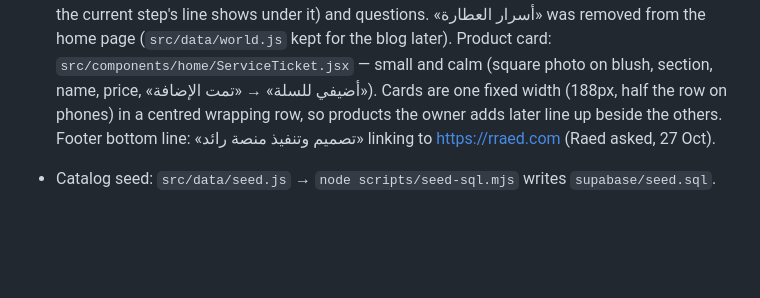
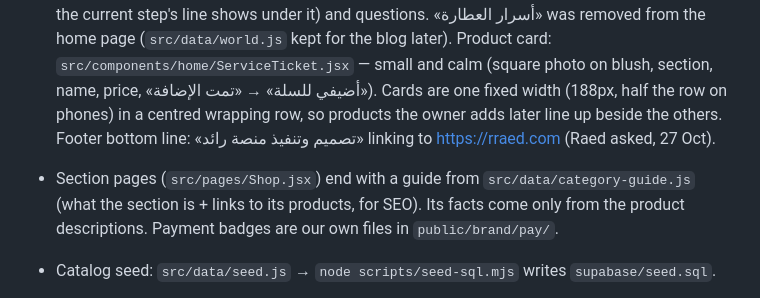
Before and after one commit to raedalsubhi2548/memo, a Markdown page: CLAUDE.md, the part around the change. Rendered like a GitHub page; blank space fills up the shorter version.

Commit message:
ملاحظة: نص الأقسام وأيقونات الدفع
Co-Authored-By: Claude Opus 5.5 <noreply@anthropic.com>

```diff
--- a/CLAUDE.md
+++ b/CLAUDE.md
@@ -39,6 +39,7 @@ A custom-coded store for hair and skin care products, forked (Oct 2026) from Rae
   Product card: `src/components/home/ServiceTicket.jsx` — small and calm (square photo on blush, section, name, price, «أضيفي للسلة» → «تمت الإضافة»).
   Cards are one fixed width (188px, half the row on phones) in a centred wrapping row, so products the owner adds later line up beside the others.
   Footer bottom line: «تصميم وتنفيذ منصة رائد» linking to https://rraed.com (Raed asked, 27 Oct).
+- Section pages (`src/pages/Shop.jsx`) end with a guide from `src/data/category-guide.js` (what the section is + links to its products, for SEO). Its facts come only from the product descriptions. Payment badges are our own files in `public/brand/pay/`.
 - Catalog seed: `src/data/seed.js` → `node scripts/seed-sql.mjs` writes `supabase/seed.sql`.
 - Checkout + address: `src/pages/Checkout.jsx`, `src/lib/address.js`. Admin order sheet shows the address + «نسخ العنوان للشحن».
 - Shipping waybills (OTO, free plan, 30 Oct 2026): `api/_oto.js`, routed through `api/invoice.js?op=ship|awb|oto`. The owner types the parcel weight and presses «إنشاء بوليصة» in the order sheet (never auto, never a guessed weight). OTO picks the carrier. The webhook (registered automatically, key in the URL) moves orders to تم الشحن / تم التوصيل. Env `OTO_REFRESH_TOKEN` (Secret), optional `OTO_PICKUP_CODE` (without it: the first active location in OTO «مواقع المرسل»). Column `orders.shipment` from `supabase/shipping-2026-10.sql`.
```
